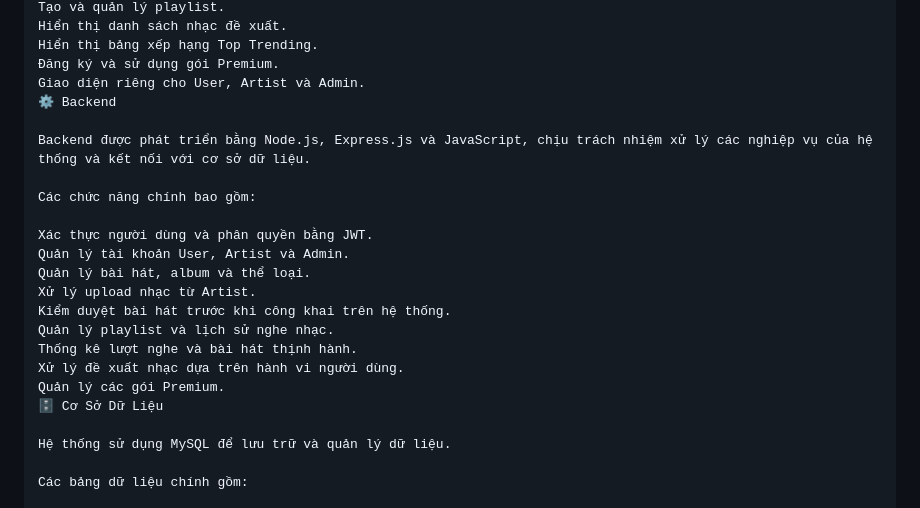
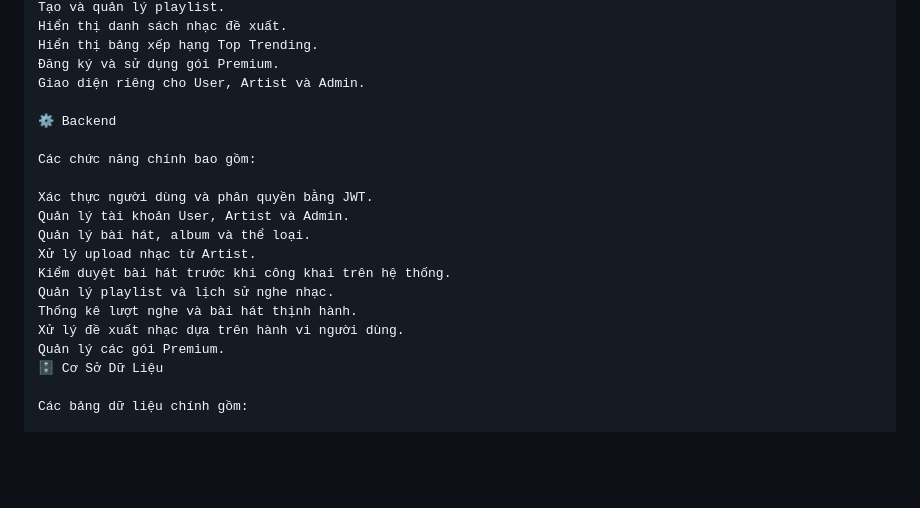
Before and after one commit to xuanhuyhg15052007-ui/music-web, a Markdown page: README.md, the part around the change. Drawn GitHub-style; blank space fills up the shorter version.

```diff
--- a/README.md
+++ b/README.md
@@ -68,9 +68,8 @@ Hiển thị danh sách nhạc đề xuất.
 Hiển thị bảng xếp hạng Top Trending.
 Đăng ký và sử dụng gói Premium.
 Giao diện riêng cho User, Artist và Admin.
+
 ⚙️ Backend
-
-Backend được phát triển bằng Node.js, Express.js và JavaScript, chịu trách nhiệm xử lý các nghiệp vụ của hệ thống và kết nối với cơ sở dữ liệu.
 
 Các chức năng chính bao gồm:
 
@@ -84,8 +83,6 @@ Thống kê lượt nghe và bài hát thịnh hành.
 Xử lý đề xuất nhạc dựa trên hành vi người dùng.
 Quản lý các gói Premium.
 🗄️ Cơ Sở Dữ Liệu
-
-Hệ thống sử dụng MySQL để lưu trữ và quản lý dữ liệu.
 
 Các bảng dữ liệu chính gồm:
 
```
